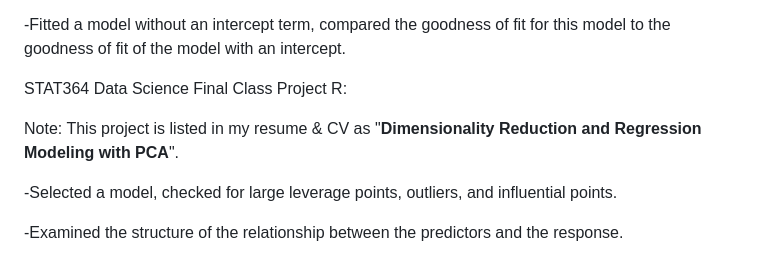
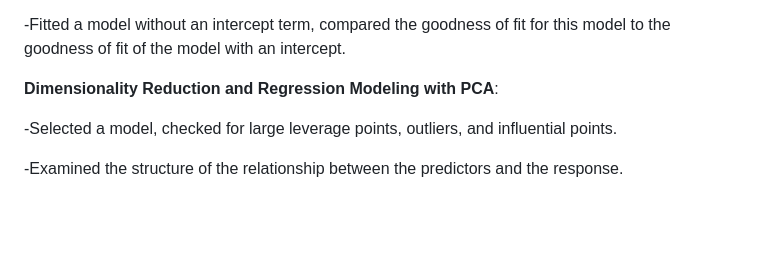
Before and after one commit to kirbur3/data_science_with_R, a Markdown page: README.md, the part around the change. GitHub-like rendering; blank space fills up the shorter version.

```diff
--- a/README.md
+++ b/README.md
@@ -32,9 +32,7 @@ STAT364 Data Science Estimation Homework 1:
 
 -Fitted a model without an intercept term, compared the goodness of fit for this model to the goodness of fit of the model with an intercept.
 
-STAT364 Data Science Final Class Project R:
-
-Note: This project is listed in my resume & CV as "**Dimensionality Reduction and Regression Modeling with PCA**".
+**Dimensionality Reduction and Regression Modeling with PCA**:
 
 -Selected a model, checked for large leverage points, outliers, and influential points.
 
```
